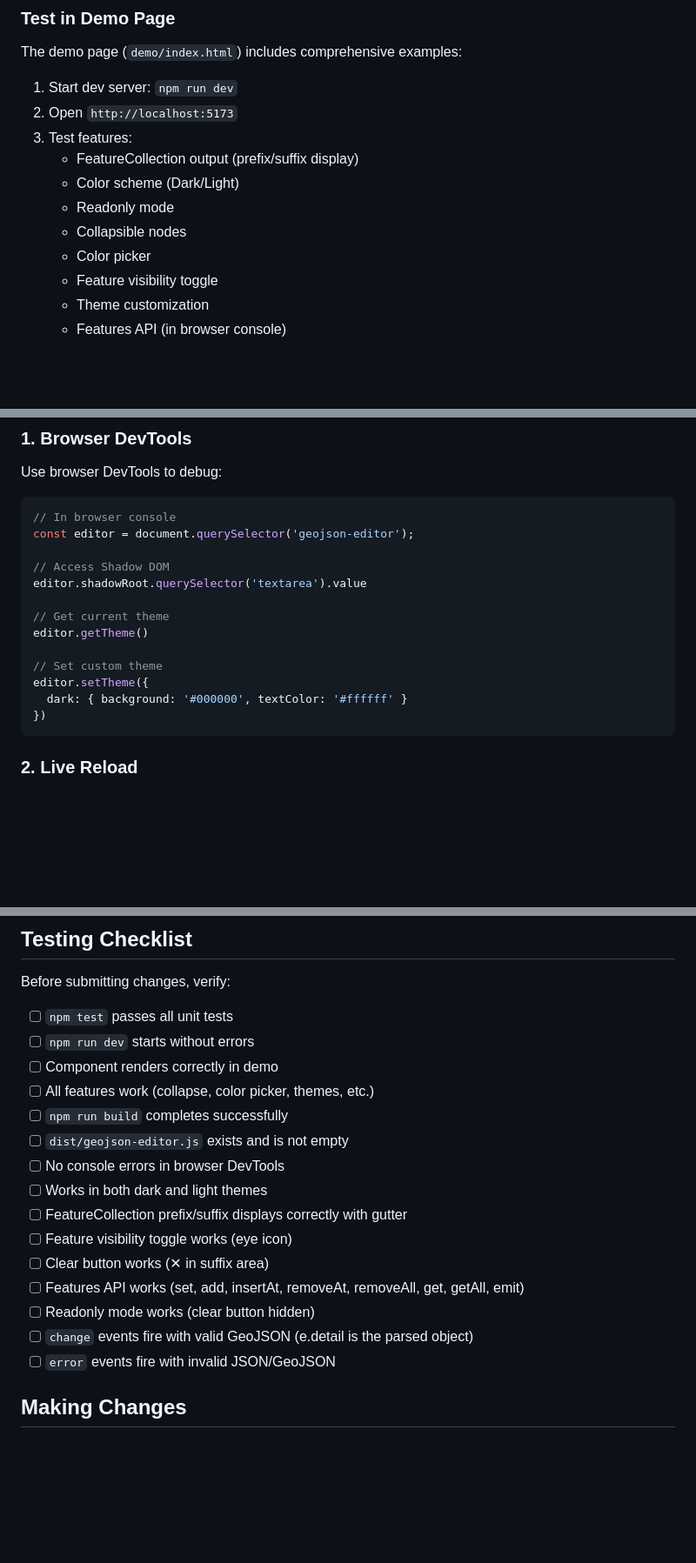
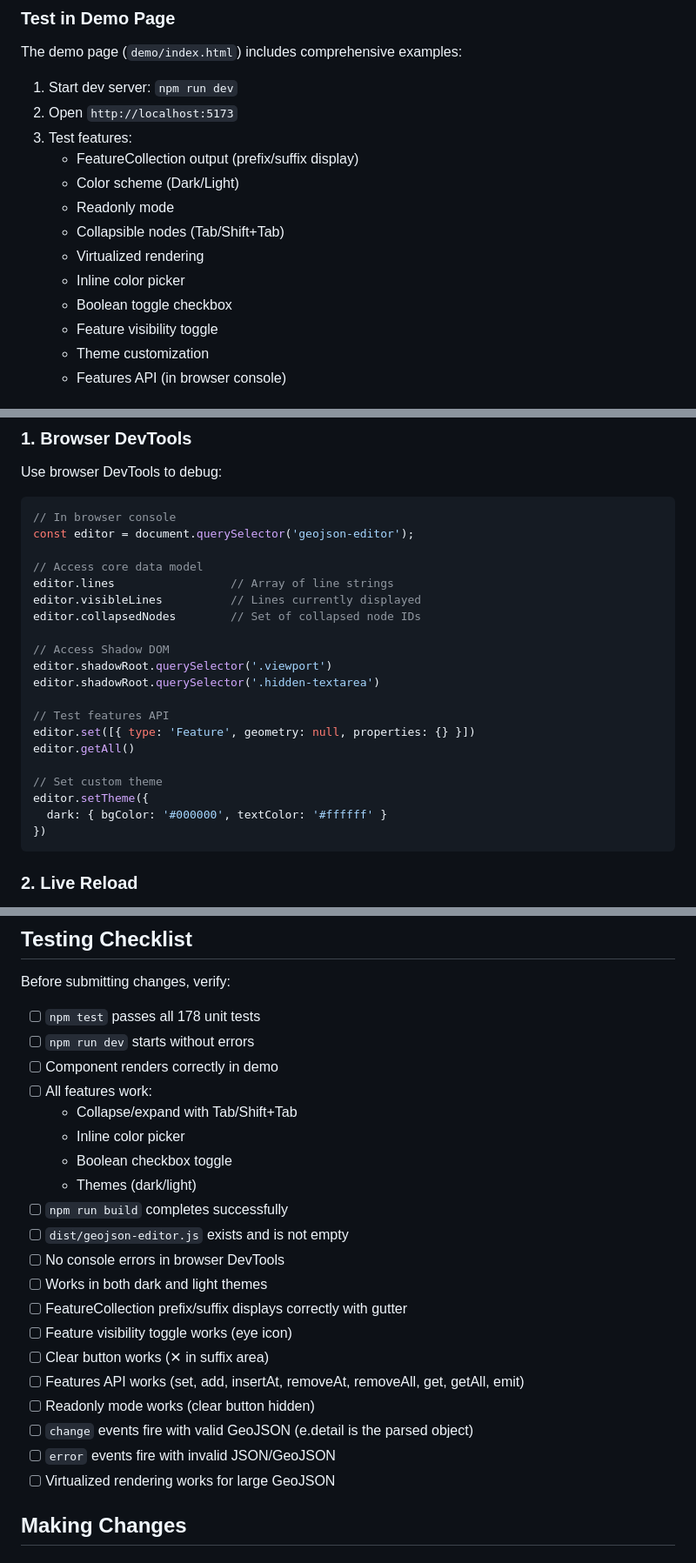
Before and after one commit to softwarity/geojson-editor, a Markdown page: DEVELOPMENT.md, 3 parts joined by grey strips. Shown: that part at 87% size. GitHub-like rendering; blank space fills up the shorter version.

````diff
--- a/DEVELOPMENT.md
+++ b/DEVELOPMENT.md
@@ -163,8 +163,10 @@ The demo page (`demo/index.html`) includes comprehensive examples:
    - FeatureCollection output (prefix/suffix display)
    - Color scheme (Dark/Light)
    - Readonly mode
-   - Collapsible nodes
-   - Color picker
+   - Collapsible nodes (Tab/Shift+Tab)
+   - Virtualized rendering
+   - Inline color picker
+   - Boolean toggle checkbox
    - Feature visibility toggle
    - Theme customization
    - Features API (in browser console)
@@ -292,15 +294,22 @@ Use browser DevTools to debug:
 // In browser console
 const editor = document.querySelector('geojson-editor');
 
+// Access core data model
+editor.lines                 // Array of line strings
+editor.visibleLines          // Lines currently displayed
+editor.collapsedNodes        // Set of collapsed node IDs
+
 // Access Shadow DOM
-editor.shadowRoot.querySelector('textarea').value
+editor.shadowRoot.querySelector('.viewport')
+editor.shadowRoot.querySelector('.hidden-textarea')
 
-// Get current theme
-editor.getTheme()
+// Test features API
+editor.set([{ type: 'Feature', geometry: null, properties: {} }])
+editor.getAll()
 
 // Set custom theme
 editor.setTheme({
-  dark: { background: '#000000', textColor: '#ffffff' }
+  dark: { bgColor: '#000000', textColor: '#ffffff' }
 })
 ```
 
@@ -390,10 +399,14 @@ If imports fail in the demo:
 
 Before submitting changes, verify:
 
-- [ ] `npm test` passes all unit tests
+- [ ] `npm test` passes all 178 unit tests
 - [ ] `npm run dev` starts without errors
 - [ ] Component renders correctly in demo
-- [ ] All features work (collapse, color picker, themes, etc.)
+- [ ] All features work:
+  - Collapse/expand with Tab/Shift+Tab
+  - Inline color picker
+  - Boolean checkbox toggle
+  - Themes (dark/light)
 - [ ] `npm run build` completes successfully
 - [ ] `dist/geojson-editor.js` exists and is not empty
 - [ ] No console errors in browser DevTools
@@ -405,6 +418,7 @@ Before submitting changes, verify:
 - [ ] Readonly mode works (clear button hidden)
 - [ ] `change` events fire with valid GeoJSON (e.detail is the parsed object)
 - [ ] `error` events fire with invalid JSON/GeoJSON
+- [ ] Virtualized rendering works for large GeoJSON
 
 ## Making Changes
 
````
Also changed, not shown: README.md (+3 -2 lines).
